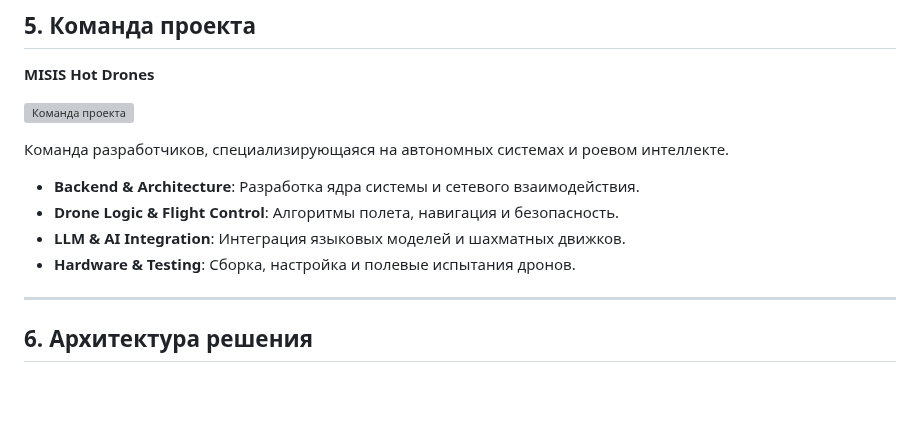
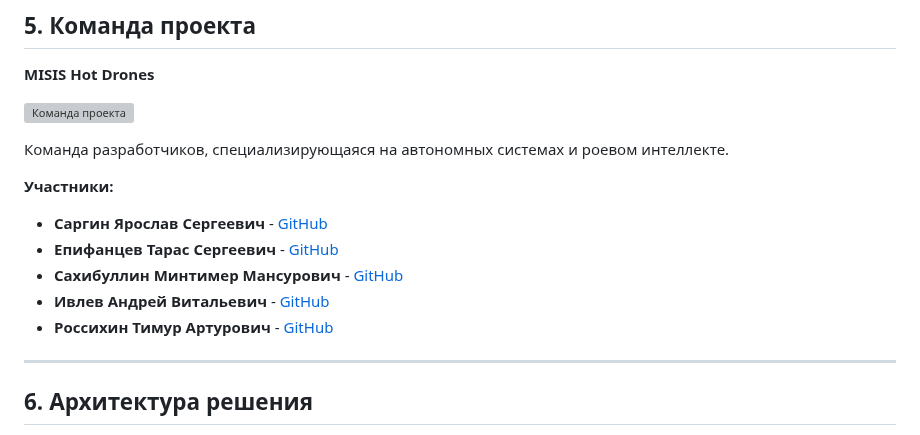
Before and after one commit to PulemetchikNV/HotDrone2, a Markdown page: README.md, the part around the change. GitHub-like rendering; blank space fills up the shorter version; grey boxes are pictures that could not be loaded.

Commit message:
update team

```diff
--- a/README.md
+++ b/README.md
@@ -89,10 +89,13 @@
 ![Команда проекта](images/team.jpg)
 
 Команда разработчиков, специализирующаяся на автономных системах и роевом интеллекте.
-*   **Backend & Architecture**: Разработка ядра системы и сетевого взаимодействия.
-*   **Drone Logic & Flight Control**: Алгоритмы полета, навигация и безопасность.
-*   **LLM & AI Integration**: Интеграция языковых моделей и шахматных движков.
-*   **Hardware & Testing**: Сборка, настройка и полевые испытания дронов.
+
+**Участники:**
+*   **Саргин Ярослав Сергеевич** - [GitHub](https://github.com/ropraname)
+*   **Епифанцев Тарас Сергеевич** - [GitHub](https://github.com/2taras)
+*   **Сахибуллин Минтимер Мансурович** - [GitHub](https://github.com/Msakhibullin24)
+*   **Ивлев Андрей Витальевич** - [GitHub](https://github.com/PulemetchikNV)
+*   **Россихин Тимур Артурович** - [GitHub](https://github.com/TimurRoss)
 
 ---
 
```
